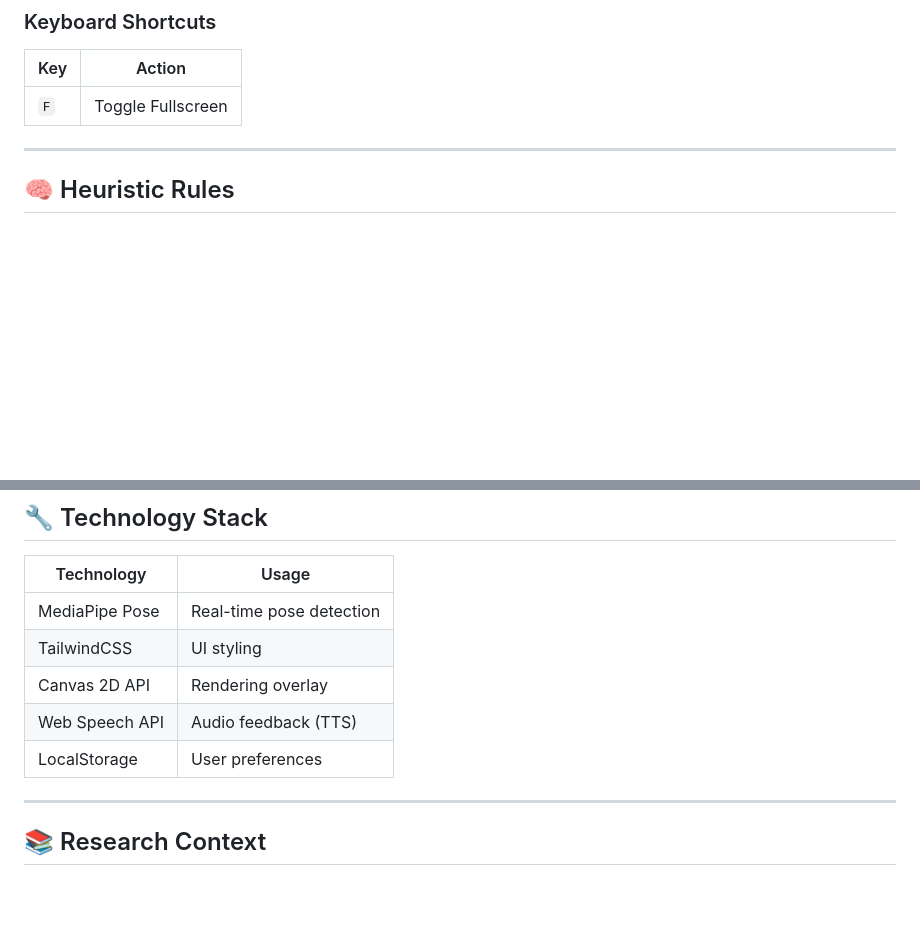
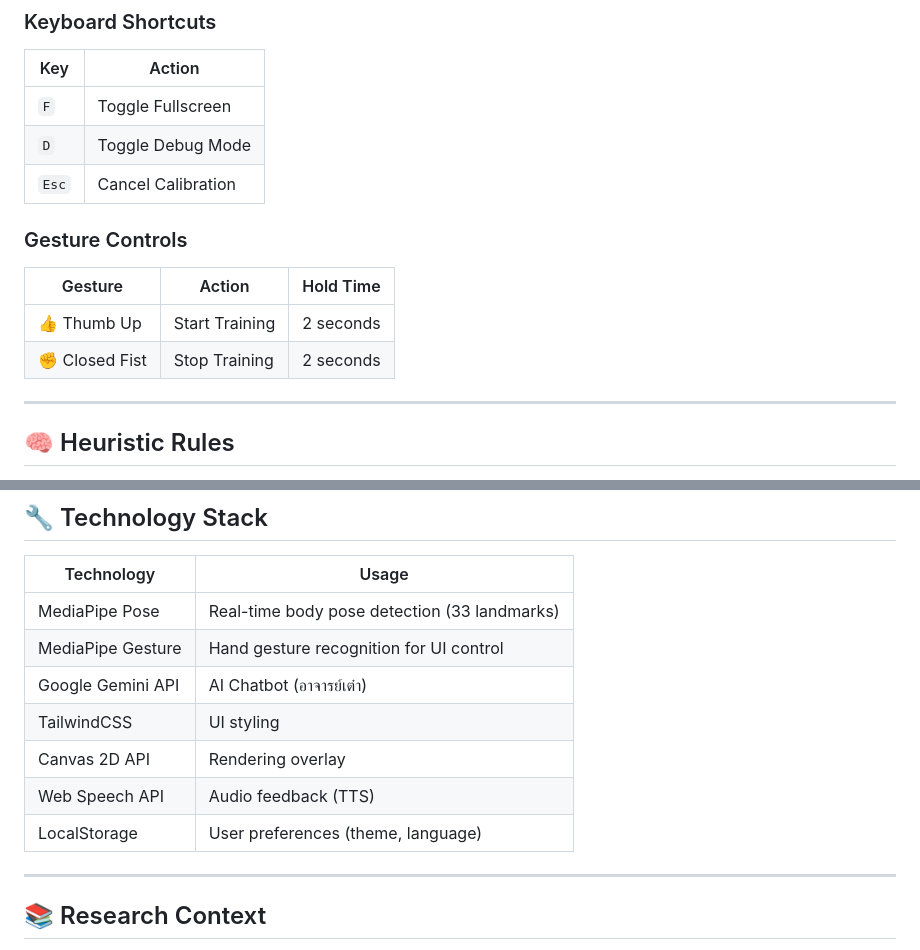
Before and after one commit to vyut/TaijiFlow, a Markdown page: README.md, 2 parts joined by grey strips. GitHub-like rendering; blank space fills up the shorter version.

```diff
--- a/README.md
+++ b/README.md
@@ -117,6 +127,15 @@ TaijiFlow/
 | Key | Action |
 |-----|--------|
 | `F` | Toggle Fullscreen |
+| `D` | Toggle Debug Mode |
+| `Esc` | Cancel Calibration |
+
+### Gesture Controls
+
+| Gesture | Action | Hold Time |
+|---------|--------|-----------|
+| 👍 Thumb Up | Start Training | 2 seconds |
+| ✊ Closed Fist | Stop Training | 2 seconds |
 
 ---
 
@@ -151,11 +170,13 @@ After each recorded session, you receive:
 
 | Technology | Usage |
 |------------|-------|
-| MediaPipe Pose | Real-time pose detection |
+| MediaPipe Pose | Real-time body pose detection (33 landmarks) |
+| MediaPipe Gesture | Hand gesture recognition for UI control |
+| Google Gemini API | AI Chatbot (อาจารย์เต๋า) |
 | TailwindCSS | UI styling |
 | Canvas 2D API | Rendering overlay |
 | Web Speech API | Audio feedback (TTS) |
-| LocalStorage | User preferences |
+| LocalStorage | User preferences (theme, language) |
 
 ---
 
```
Also changed, not shown: other parts of README.md (+17 -7 lines).
